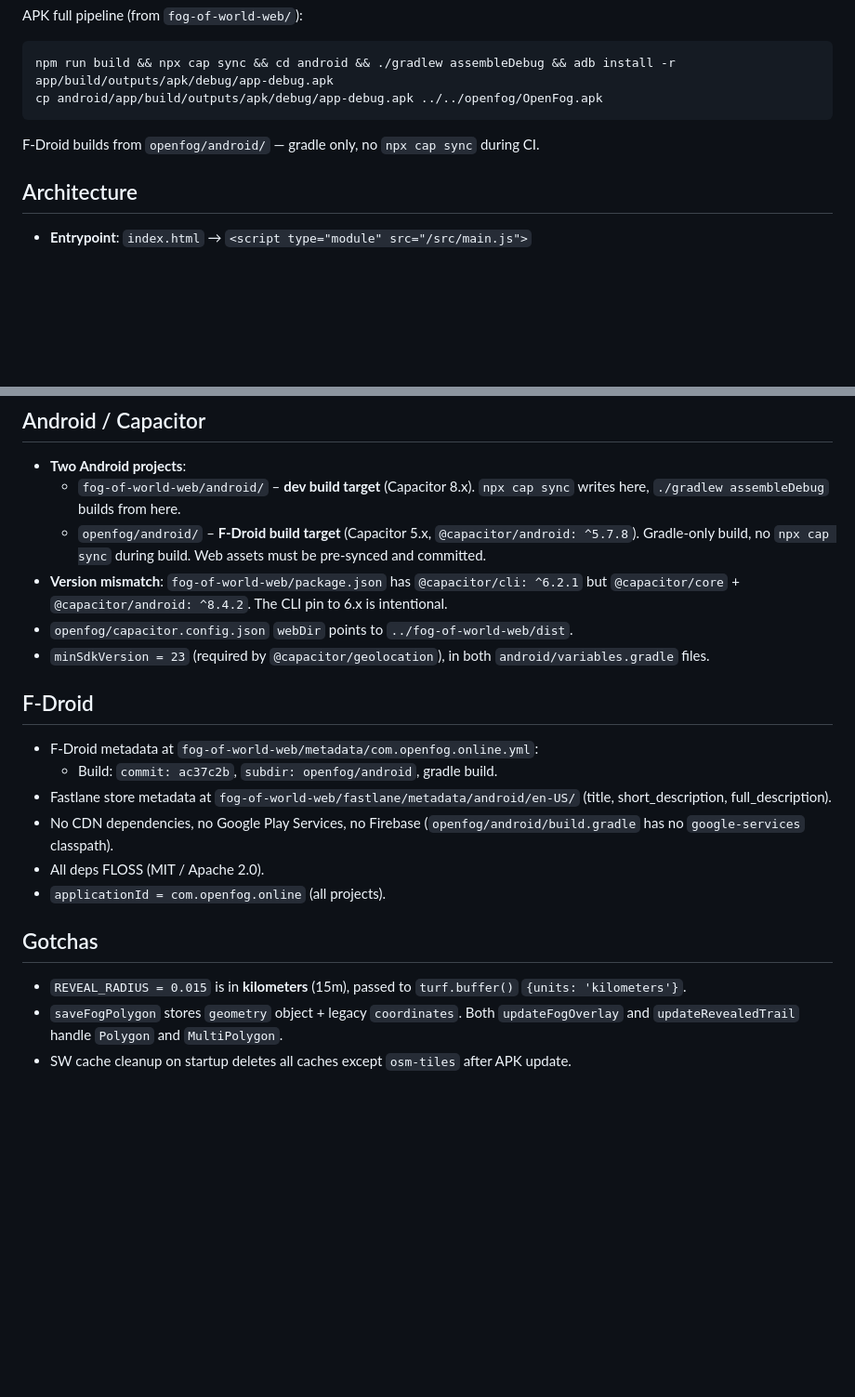
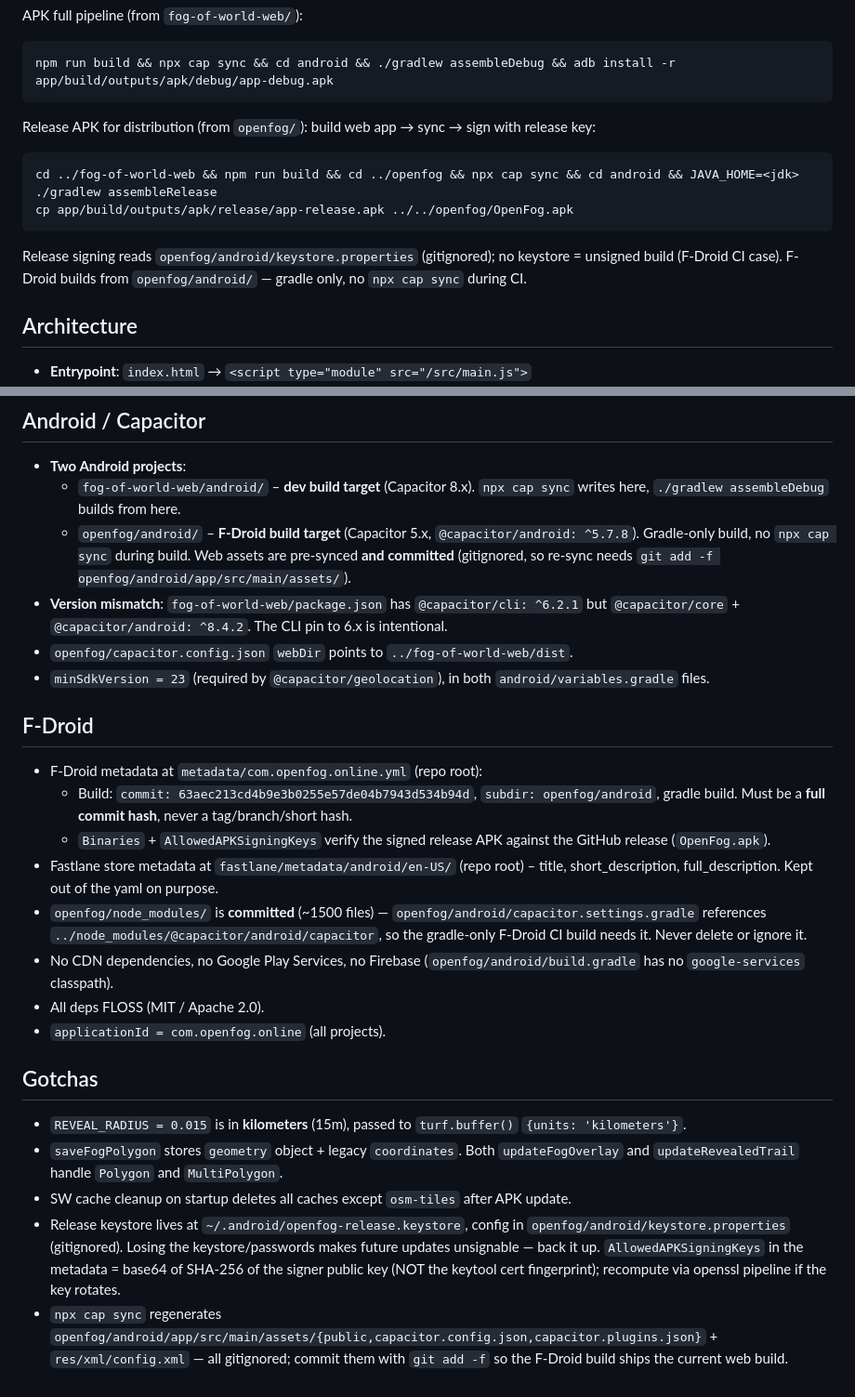
Before and after one commit to Imacikus/OpenFog, a Markdown page: AGENTS.md, 2 parts joined by grey strips. Shown at 93% size. Rendered like a GitHub page; blank space fills up the shorter version.

Commit message:
Update AGENTS.md for F-Droid submission: root metadata/fastlane, release signing, committed web assets

````diff
--- a/AGENTS.md
+++ b/AGENTS.md
@@ -17,9 +17,13 @@ Run from `fog-of-world-web/`:
 APK full pipeline (from `fog-of-world-web/`):
 ```bash
 npm run build && npx cap sync && cd android && ./gradlew assembleDebug && adb install -r app/build/outputs/apk/debug/app-debug.apk
-cp android/app/build/outputs/apk/debug/app-debug.apk ../../openfog/OpenFog.apk
 ```
-F-Droid builds from `openfog/android/` — gradle only, no `npx cap sync` during CI.
+Release APK for distribution (from `openfog/`): build web app → sync → sign with release key:
+```bash
+cd ../fog-of-world-web && npm run build && cd ../openfog && npx cap sync && cd android && JAVA_HOME=<jdk> ./gradlew assembleRelease
+cp app/build/outputs/apk/release/app-release.apk ../../openfog/OpenFog.apk
+```
+Release signing reads `openfog/android/keystore.properties` (gitignored); no keystore = unsigned build (F-Droid CI case). F-Droid builds from `openfog/android/` — gradle only, no `npx cap sync` during CI.
 
 ## Architecture
 
@@ -54,16 +58,18 @@ F-Droid builds from `openfog/android/` — gradle only, no `npx cap sync` during
 
 - **Two Android projects**:
   - `fog-of-world-web/android/` – **dev build target** (Capacitor 8.x). `npx cap sync` writes here, `./gradlew assembleDebug` builds from here.
-  - `openfog/android/` – **F-Droid build target** (Capacitor 5.x, `@capacitor/android: ^5.7.8`). Gradle-only build, no `npx cap sync` during build. Web assets must be pre-synced and committed.
+  - `openfog/android/` – **F-Droid build target** (Capacitor 5.x, `@capacitor/android: ^5.7.8`). Gradle-only build, no `npx cap sync` during build. Web assets are pre-synced **and committed** (gitignored, so re-sync needs `git add -f openfog/android/app/src/main/assets/`).
 - **Version mismatch**: `fog-of-world-web/package.json` has `@capacitor/cli: ^6.2.1` but `@capacitor/core` + `@capacitor/android: ^8.4.2`. The CLI pin to 6.x is intentional.
 - `openfog/capacitor.config.json` `webDir` points to `../fog-of-world-web/dist`.
 - `minSdkVersion = 23` (required by `@capacitor/geolocation`), in both `android/variables.gradle` files.
 
 ## F-Droid
 
-- F-Droid metadata at `fog-of-world-web/metadata/com.openfog.online.yml`:
-  - Build: `commit: ac37c2b`, `subdir: openfog/android`, gradle build.
-- Fastlane store metadata at `fog-of-world-web/fastlane/metadata/android/en-US/` (title, short_description, full_description).
+- F-Droid metadata at `metadata/com.openfog.online.yml` (repo root):
+  - Build: `commit: 63aec213cd4b9e3b0255e57de04b7943d534b94d`, `subdir: openfog/android`, gradle build. Must be a **full commit hash**, never a tag/branch/short hash.
+  - `Binaries` + `AllowedAPKSigningKeys` verify the signed release APK against the GitHub release (`OpenFog.apk`).
+- Fastlane store metadata at `fastlane/metadata/android/en-US/` (repo root) – title, short_description, full_description. Kept out of the yaml on purpose.
+- `openfog/node_modules/` is **committed** (~1500 files) — `openfog/android/capacitor.settings.gradle` references `../node_modules/@capacitor/android/capacitor`, so the gradle-only F-Droid CI build needs it. Never delete or ignore it.
 - No CDN dependencies, no Google Play Services, no Firebase (`openfog/android/build.gradle` has no `google-services` classpath).
 - All deps FLOSS (MIT / Apache 2.0).
 - `applicationId = com.openfog.online` (all projects).
@@ -73,3 +79,5 @@ F-Droid builds from `openfog/android/` — gradle only, no `npx cap sync` during
 - `REVEAL_RADIUS = 0.015` is in **kilometers** (15m), passed to `turf.buffer()` `{units: 'kilometers'}`.
 - `saveFogPolygon` stores `geometry` object + legacy `coordinates`. Both `updateFogOverlay` and `updateRevealedTrail` handle `Polygon` and `MultiPolygon`.
 - SW cache cleanup on startup deletes all caches except `osm-tiles` after APK update.
+- Release keystore lives at `~/.android/openfog-release.keystore`, config in `openfog/android/keystore.properties` (gitignored). Losing the keystore/passwords makes future updates unsignable — back it up. `AllowedAPKSigningKeys` in the metadata = base64 of SHA-256 of the signer public key (NOT the keytool cert fingerprint); recompute via openssl pipeline if the key rotates.
+- `npx cap sync` regenerates `openfog/android/app/src/main/assets/{public,capacitor.config.json,capacitor.plugins.json}` + `res/xml/config.xml` — all gitignored; commit them with `git add -f` so the F-Droid build ships the current web build.
````
